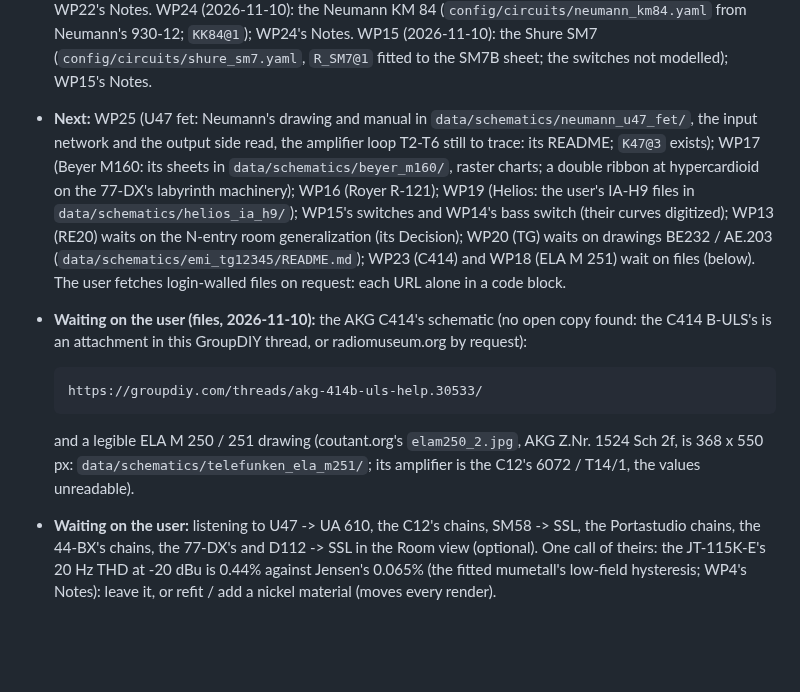
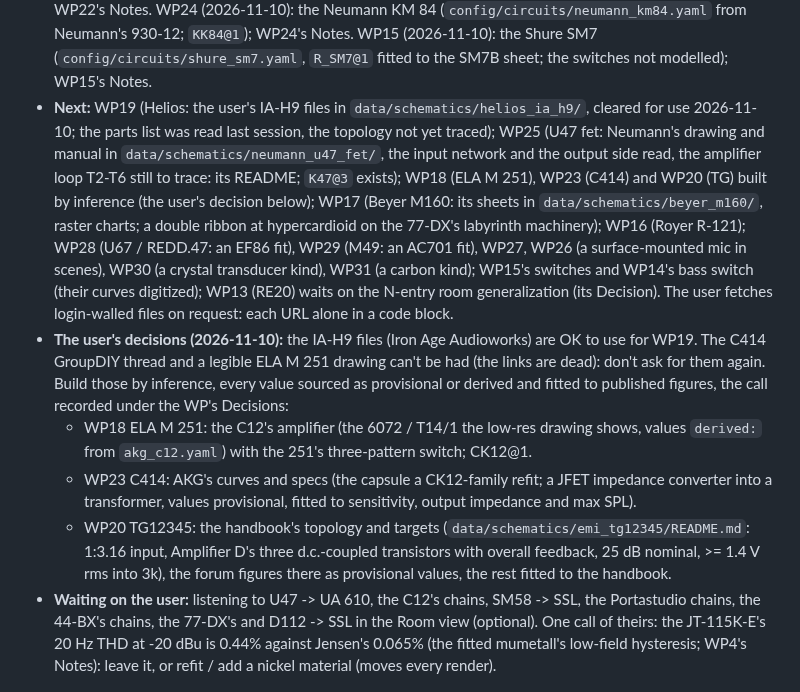
Before and after one commit to markgiroux3141/VST-Experiments, a Markdown page: docs/CHAINS_PLAN.md, the part around the change. GitHub-like rendering; blank space fills up the shorter version.

Commit message:
Chains: the user's decisions (IA-H9 files OK for the Helios; C414 / ELA M 251 / TG by inference)
Co-Authored-By: Claude Opus 5.5 <noreply@anthropic.com>

````diff
--- a/docs/CHAINS_PLAN.md
+++ b/docs/CHAINS_PLAN.md
@@ -51,25 +51,30 @@ runs**.
   the Neumann KM 84 (`config/circuits/neumann_km84.yaml` from Neumann's 930-12; `KK84@1`); WP24's
   Notes. WP15 (2026-11-10): the Shure SM7 (`config/circuits/shure_sm7.yaml`, `R_SM7@1` fitted to
   the SM7B sheet; the switches not modelled); WP15's Notes.
-- **Next:** WP25 (U47 fet: Neumann's drawing and manual in `data/schematics/neumann_u47_fet/`, the
-  input network and the output side read, the amplifier loop T2-T6 still to trace: its README;
-  `K47@3` exists); WP17 (Beyer M160: its sheets in `data/schematics/beyer_m160/`, raster charts;
-  a double ribbon at hypercardioid on the 77-DX's labyrinth machinery); WP16 (Royer R-121); WP19
-  (Helios: the user's IA-H9 files in `data/schematics/helios_ia_h9/`); WP15's switches and WP14's
-  bass switch (their curves digitized); WP13 (RE20) waits on the N-entry room generalization (its
-  Decision); WP20 (TG) waits on drawings BE232 / AE.203 (`data/schematics/emi_tg12345/README.md`);
-  WP23 (C414) and WP18 (ELA M 251) wait on files (below).
+- **Next:** WP19 (Helios: the user's IA-H9 files in `data/schematics/helios_ia_h9/`, cleared for
+  use 2026-11-10; the parts list was read last session, the topology not yet traced); WP25 (U47
+  fet: Neumann's drawing and manual in `data/schematics/neumann_u47_fet/`, the input network and
+  the output side read, the amplifier loop T2-T6 still to trace: its README; `K47@3` exists);
+  WP18 (ELA M 251), WP23 (C414) and WP20 (TG) built by inference (the user's decision below);
+  WP17 (Beyer M160: its sheets in `data/schematics/beyer_m160/`, raster charts; a double ribbon at
+  hypercardioid on the 77-DX's labyrinth machinery); WP16 (Royer R-121); WP28 (U67 / REDD.47:
+  an EF86 fit), WP29 (M49: an AC701 fit), WP27, WP26 (a surface-mounted mic in scenes), WP30 (a
+  crystal transducer kind), WP31 (a carbon kind); WP15's switches and WP14's bass switch (their
+  curves digitized); WP13 (RE20) waits on the N-entry room generalization (its Decision).
   The user fetches login-walled files on request: each URL alone in a code block.
-- **Waiting on the user (files, 2026-11-10):** the AKG C414's schematic (no open copy found:
-  the C414 B-ULS's is an attachment in this GroupDIY thread, or radiomuseum.org by request):
-
-  ```
-  https://groupdiy.com/threads/akg-414b-uls-help.30533/
-  ```
-
-  and a legible ELA M 250 / 251 drawing (coutant.org's `elam250_2.jpg`, AKG Z.Nr. 1524 Sch 2f,
-  is 368 x 550 px: `data/schematics/telefunken_ela_m251/`; its amplifier is the C12's 6072 /
-  T14/1, the values unreadable).
+- **The user's decisions (2026-11-10):** the IA-H9 files (Iron Age Audioworks) are OK to use for
+  WP19. The C414 GroupDIY thread and a legible ELA M 251 drawing can't be had (the links are
+  dead): don't ask for them again. Build those by inference, every value sourced as provisional
+  or derived and fitted to published figures, the call recorded under the WP's Decisions:
+  - WP18 ELA M 251: the C12's amplifier (the 6072 / T14/1 the low-res drawing shows, values
+    `derived:` from `akg_c12.yaml`) with the 251's three-pattern switch; CK12@1.
+  - WP23 C414: AKG's curves and specs (the capsule a CK12-family refit; a JFET impedance
+    converter into a transformer, values provisional, fitted to sensitivity, output impedance and
+    max SPL).
+  - WP20 TG12345: the handbook's topology and targets (`data/schematics/emi_tg12345/README.md`:
+    1:3.16 input, Amplifier D's three d.c.-coupled transistors with overall feedback, 25 dB
+    nominal, >= 1.4 V rms into 3k), the forum figures there as provisional values, the rest
+    fitted to the handbook.
 - **Waiting on the user:** listening to U47 -> UA 610, the C12's chains, SM58 -> SSL, the
   Portastudio chains, the 44-BX's chains, the 77-DX's and D112 -> SSL in the Room view (optional). One call
   of theirs: the JT-115K-E's 20 Hz THD at -20 dBu is 0.44% against Jensen's 0.065% (the
````
